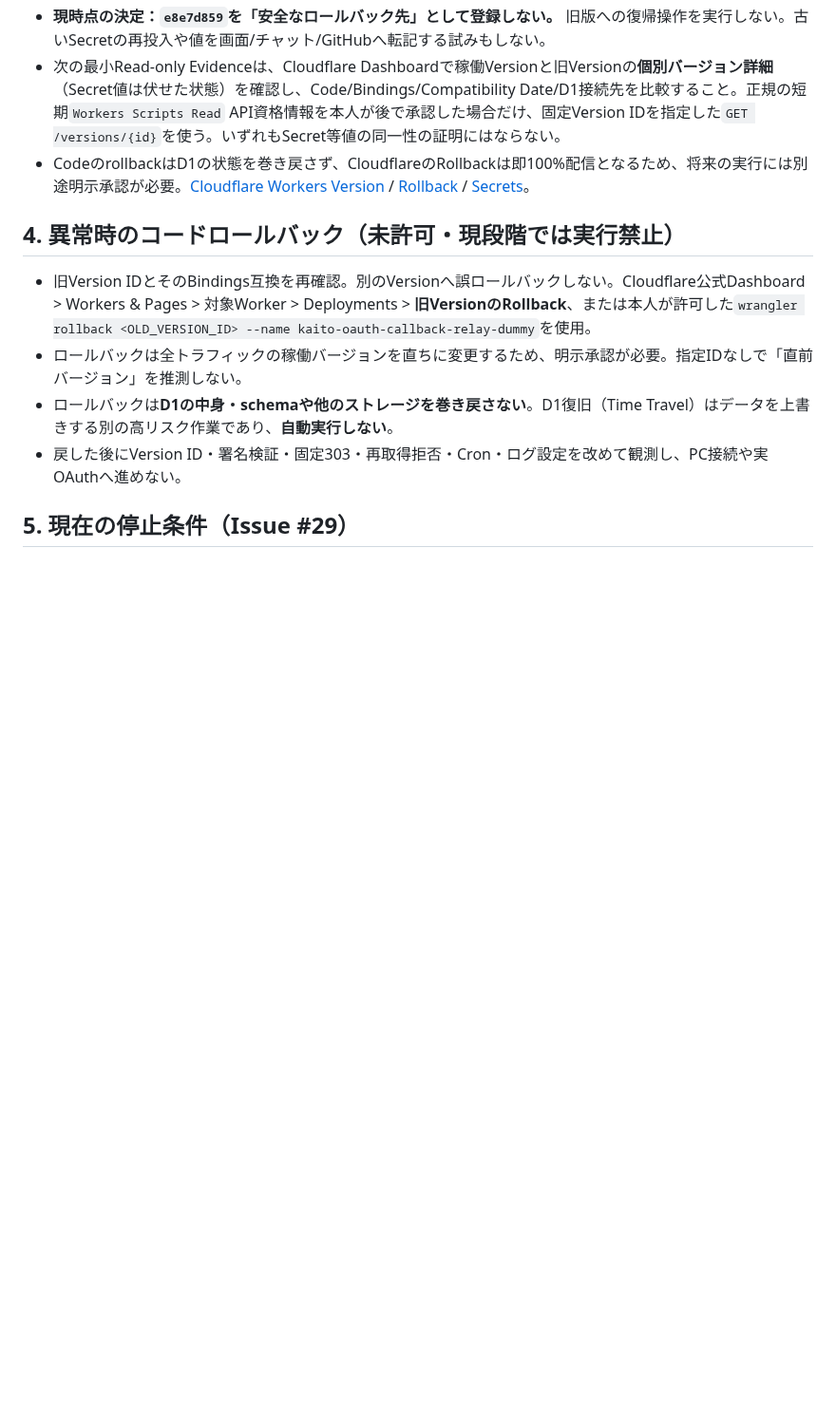
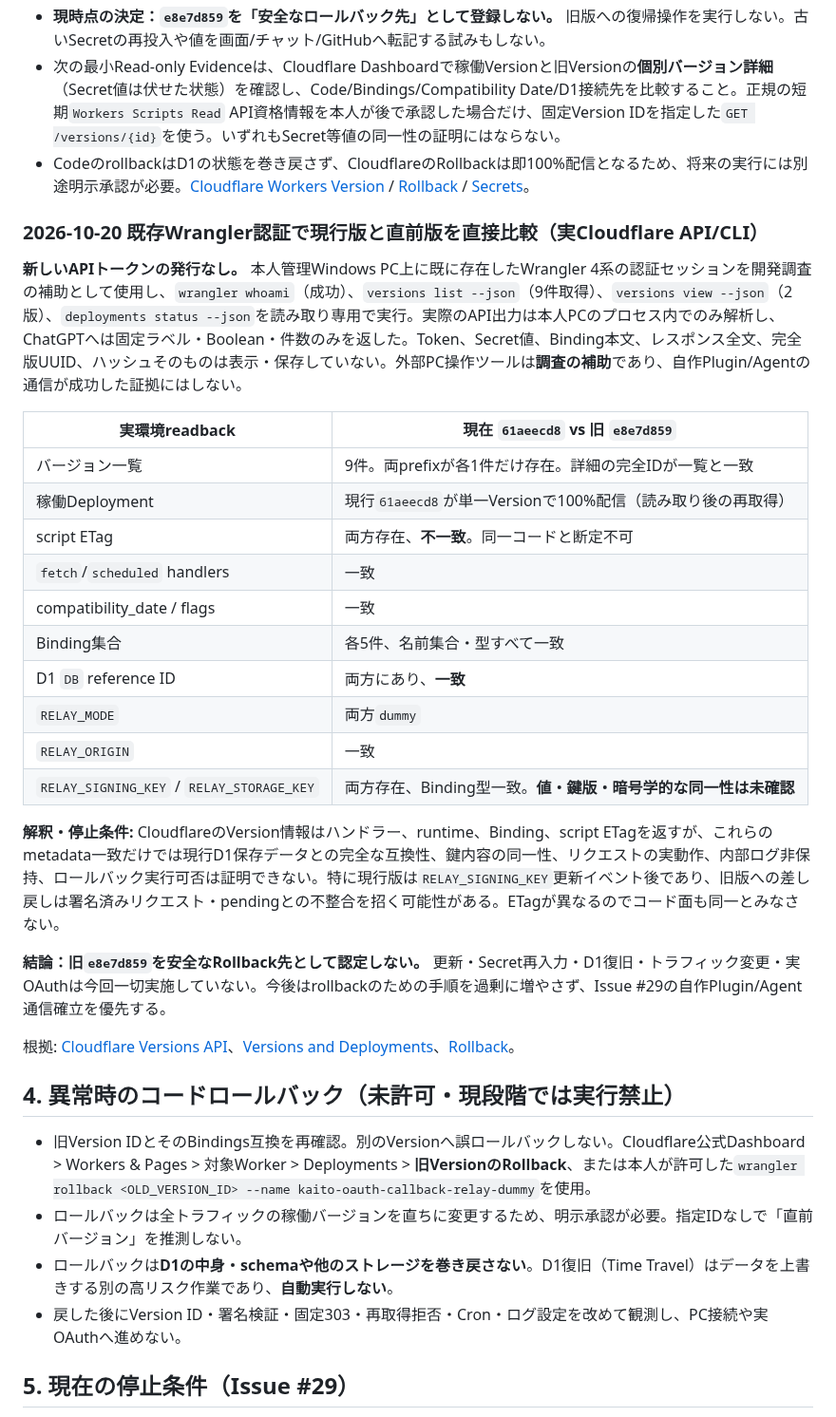
Before and after one commit to EliteMay/pc-agent, a Markdown page: docs/issue-29-cloudflare-deploy-runbook.md, the part around the change. Shown at 95% size. Rendered like a GitHub page; blank space fills up the shorter version.

Commit message:
docs(relay): record verified live version comparison without secret exposure

```diff
--- a/docs/issue-29-cloudflare-deploy-runbook.md
+++ b/docs/issue-29-cloudflare-deploy-runbook.md
@@ -103,6 +103,29 @@ node tools/deploy-preflight.mjs "C:\\private\\private-wrangler.json" "C:\\privat
 - 次の最小Read-only Evidenceは、Cloudflare Dashboardで稼働Versionと旧Versionの**個別バージョン詳細**（Secret値は伏せた状態）を確認し、Code/Bindings/Compatibility Date/D1接続先を比較すること。正規の短期`Workers Scripts Read` API資格情報を本人が後で承認した場合だけ、固定Version IDを指定した`GET /versions/{id}`を使う。いずれもSecret等値の同一性の証明にはならない。
 - CodeのrollbackはD1の状態を巻き戻さず、CloudflareのRollbackは即100%配信となるため、将来の実行には別途明示承認が必要。[Cloudflare Workers Version](https://developers.cloudflare.com/workers/versions-and-deployments/) / [Rollback](https://developers.cloudflare.com/workers/versions-and-deployments/rollbacks/) / [Secrets](https://developers.cloudflare.com/workers/configuration/secrets/)。
 
+### 2026-10-20 既存Wrangler認証で現行版と直前版を直接比較（実Cloudflare API/CLI）
+
+**新しいAPIトークンの発行なし。** 本人管理Windows PC上に既に存在したWrangler 4系の認証セッションを開発調査の補助として使用し、`wrangler whoami`（成功）、`versions list --json`（9件取得）、`versions view --json`（2版）、`deployments status --json`を読み取り専用で実行。実際のAPI出力は本人PCのプロセス内でのみ解析し、ChatGPTへは固定ラベル・Boolean・件数のみを返した。Token、Secret値、Binding本文、レスポンス全文、完全版UUID、ハッシュそのものは表示・保存していない。外部PC操作ツールは**調査の補助**であり、自作Plugin/Agentの通信が成功した証拠にはしない。
+
+| 実環境readback | 現在 `61aeecd8` vs 旧 `e8e7d859` |
+| --- | --- |
+| バージョン一覧 | 9件。両prefixが各1件だけ存在。詳細の完全IDが一覧と一致 |
+| 稼働Deployment | 現行`61aeecd8`が単一Versionで100%配信（読み取り後の再取得） |
+| script ETag | 両方存在、**不一致**。同一コードと断定不可 |
+| `fetch`/`scheduled` handlers | 一致 |
+| compatibility_date / flags | 一致 |
+| Binding集合 | 各5件、名前集合・型すべて一致 |
+| D1 `DB` reference ID | 両方にあり、**一致** |
+| `RELAY_MODE` | 両方`dummy` |
+| `RELAY_ORIGIN` | 一致 |
+| `RELAY_SIGNING_KEY` / `RELAY_STORAGE_KEY` | 両方存在、Binding型一致。**値・鍵版・暗号学的な同一性は未確認** |
+
+**解釈・停止条件:** CloudflareのVersion情報はハンドラー、runtime、Binding、script ETagを返すが、これらのmetadata一致だけでは現行D1保存データとの完全な互換性、鍵内容の同一性、リクエストの実動作、内部ログ非保持、ロールバック実行可否は証明できない。特に現行版は`RELAY_SIGNING_KEY`更新イベント後であり、旧版への差し戻しは署名済みリクエスト・pendingとの不整合を招く可能性がある。ETagが異なるのでコード面も同一とみなさない。
+
+**結論：旧`e8e7d859`を安全なRollback先として認定しない。** 更新・Secret再入力・D1復旧・トラフィック変更・実OAuthは今回一切実施していない。今後はrollbackのための手順を過剰に増やさず、Issue #29の自作Plugin/Agent通信確立を優先する。
+
+根拠: [Cloudflare Versions API](https://developers.cloudflare.com/api/resources/workers/subresources/scripts/subresources/versions/methods/get/)、[Versions and Deployments](https://developers.cloudflare.com/workers/versions-and-deployments/)、[Rollback](https://developers.cloudflare.com/workers/versions-and-deployments/rollbacks/)。
+
 ## 4. 異常時のコードロールバック（**未許可・現段階では実行禁止**）
 
 - 旧Version IDとそのBindings互換を再確認。別のVersionへ誤ロールバックしない。Cloudflare公式Dashboard > Workers & Pages > 対象Worker > Deployments > **旧VersionのRollback**、または本人が許可した`wrangler rollback <OLD_VERSION_ID> --name kaito-oauth-callback-relay-dummy`を使用。
```
